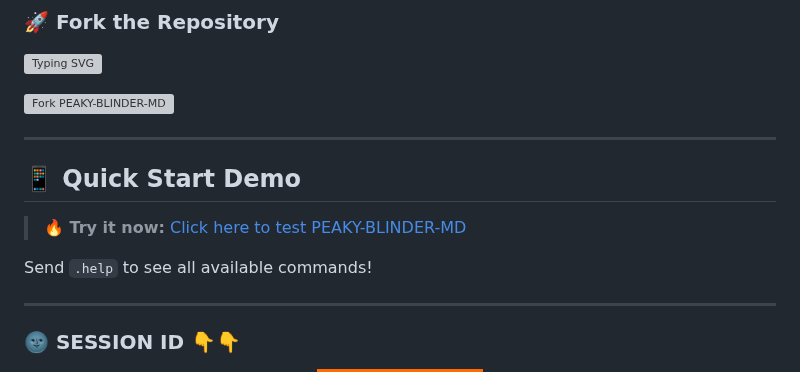
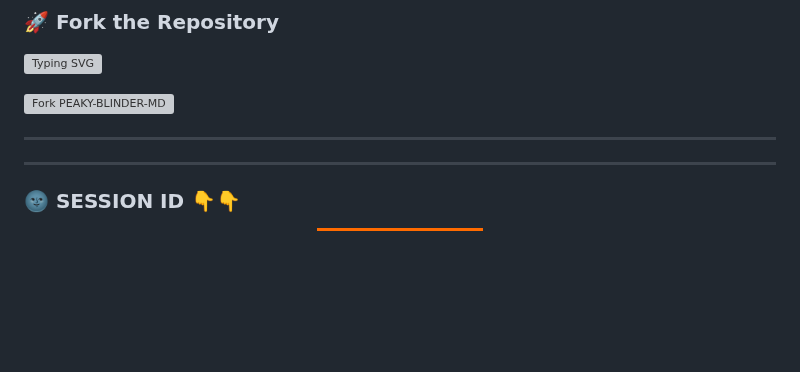
Before and after one commit to spark-x1/PEAKY-BLINDER-MD, a Markdown page: README.md, the part around the change. GitHub-like rendering; badges without logos; blank space fills up the shorter version; grey boxes are pictures that could not be loaded.

Commit message:
Remove Quick Start Demo from README
Removed the Quick Start Demo section from the README.

```diff
--- a/README.md
+++ b/README.md
@@ -30,12 +30,6 @@
 <a href="https://github.com/Thomas-shelby001/PEAKY-BLINDER-MD/fork"><img src="https://img.shields.io/github/forks/Thomas-shelby001/PEAKY-BLINDER-MD?style=for-the-badge&logo=github&color=4c1&label=Fork%20PEAKY-BLINDER-MD" alt="Fork PEAKY-BLINDER-MD" /></a>
 
 ---
-
-## 📱 **Quick Start Demo**
-
-> **🔥 Try it now:** [Click here to test PEAKY-BLINDER-MD](https://wa.me/254748257570)
-
-Send `.help` to see all available commands!
 
 ---
 ### 🌚 SESSION ID 👇👇
```
